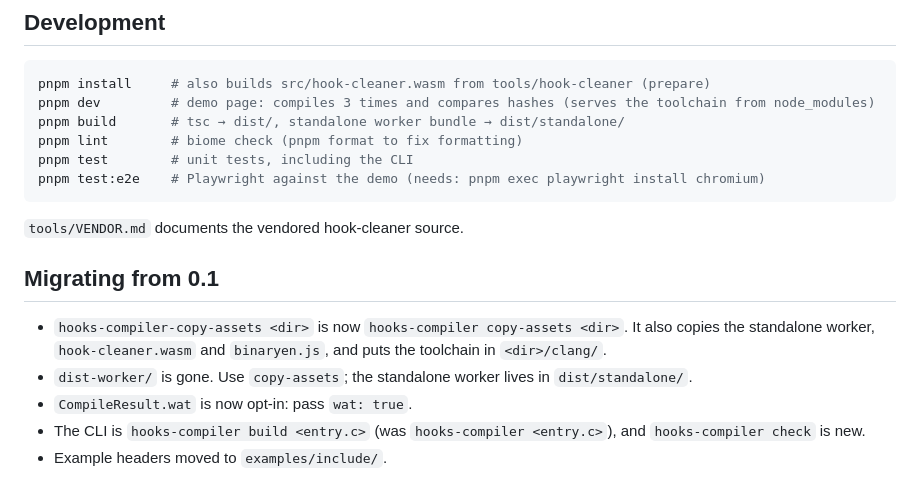
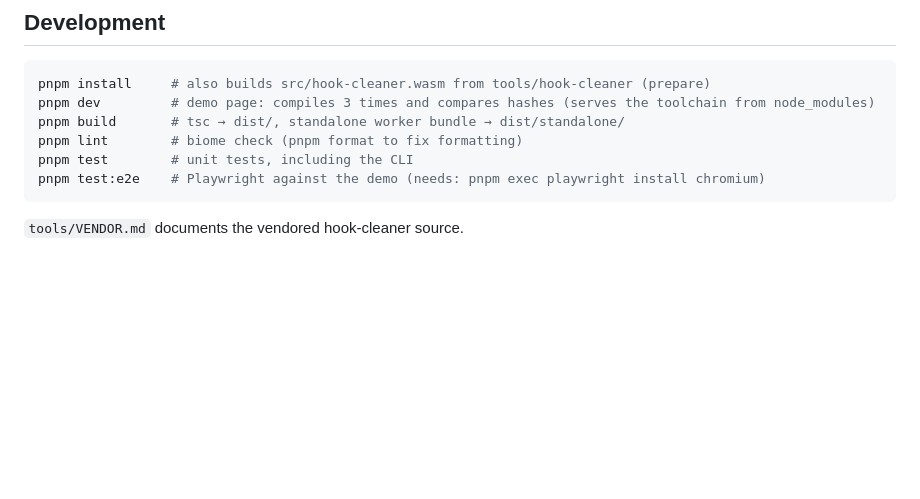
Before and after one commit to tequdev/hooks-compiler, a Markdown page: README.md, the part around the change. Drawn GitHub-style; blank space fills up the shorter version.

Commit message:
README: drop the migration section
The project is at an early stage; the usage sections already cover Node, browser and CLI.

````diff
--- a/README.md
+++ b/README.md
@@ -150,11 +150,3 @@ pnpm test:e2e    # Playwright against the demo (needs: pnpm exec playwright inst
 ```
 
 `tools/VENDOR.md` documents the vendored hook-cleaner source.
-
-## Migrating from 0.1
-
-- `hooks-compiler-copy-assets <dir>` is now `hooks-compiler copy-assets <dir>`. It also copies the standalone worker, `hook-cleaner.wasm` and `binaryen.js`, and puts the toolchain in `<dir>/clang/`.
-- `dist-worker/` is gone. Use `copy-assets`; the standalone worker lives in `dist/standalone/`.
-- `CompileResult.wat` is now opt-in: pass `wat: true`.
-- The CLI is `hooks-compiler build <entry.c>` (was `hooks-compiler <entry.c>`), and `hooks-compiler check` is new.
-- Example headers moved to `examples/include/`.
````
